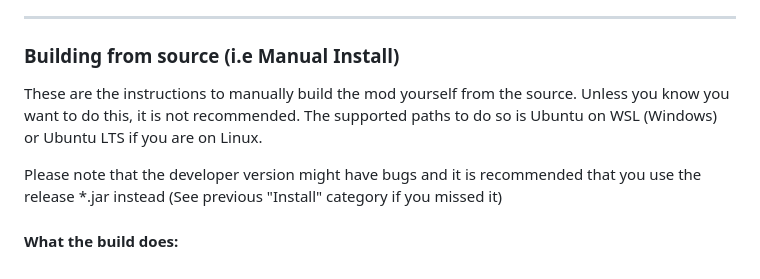
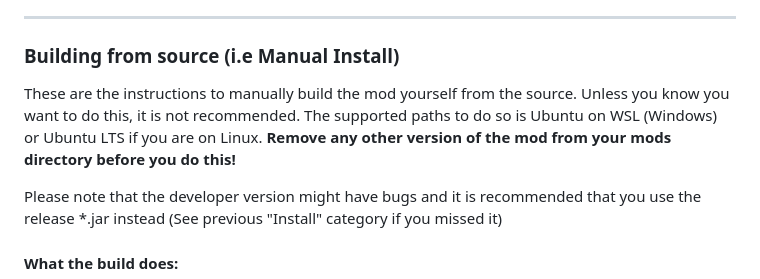
Before and after one commit to larsoyd/minecraft-mariohead, a Markdown page: README.md, the part around the change. GitHub-like rendering.

```diff
--- a/README.md
+++ b/README.md
@@ -42,7 +42,7 @@ Use Java 25 in your Minecraft launcher.
 
 ### Building from source (i.e Manual Install)
 
-These are the instructions to manually build the mod yourself from the source. Unless you know you want to do this, it is not recommended. The supported paths to do so is Ubuntu on WSL (Windows) or Ubuntu LTS if you are on Linux.
+These are the instructions to manually build the mod yourself from the source. Unless you know you want to do this, it is not recommended. The supported paths to do so is Ubuntu on WSL (Windows) or Ubuntu LTS if you are on Linux. **Remove any other version of the mod from your mods directory before you do this!**
 
 Please note that the developer version might have bugs and it is recommended that you use the release *.jar instead (See previous "Install" category if you missed it)
 
```
